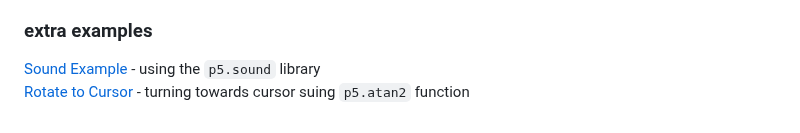
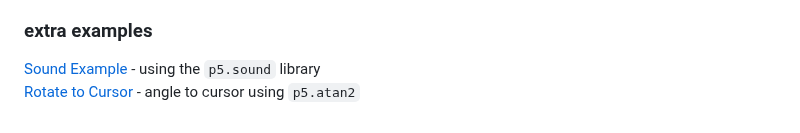
Before and after one commit to pa-nik/SP23-HSCI-234, a Markdown page: README.md, the part around the change. Rendered like a GitHub page.

```diff
--- a/README.md
+++ b/README.md
@@ -100,4 +100,4 @@ Examples below can be viewed and run on GitHub Pages at:
 ### extra examples
 
 [Sound Example](extras/sound-example) -  using the `p5.sound` library
-[Rotate to Cursor](extras/rotate-to-cursor) -  turning towards cursor suing `p5.atan2` function
+[Rotate to Cursor](extras/rotate-to-cursor) -  angle to cursor using `p5.atan2`
```
